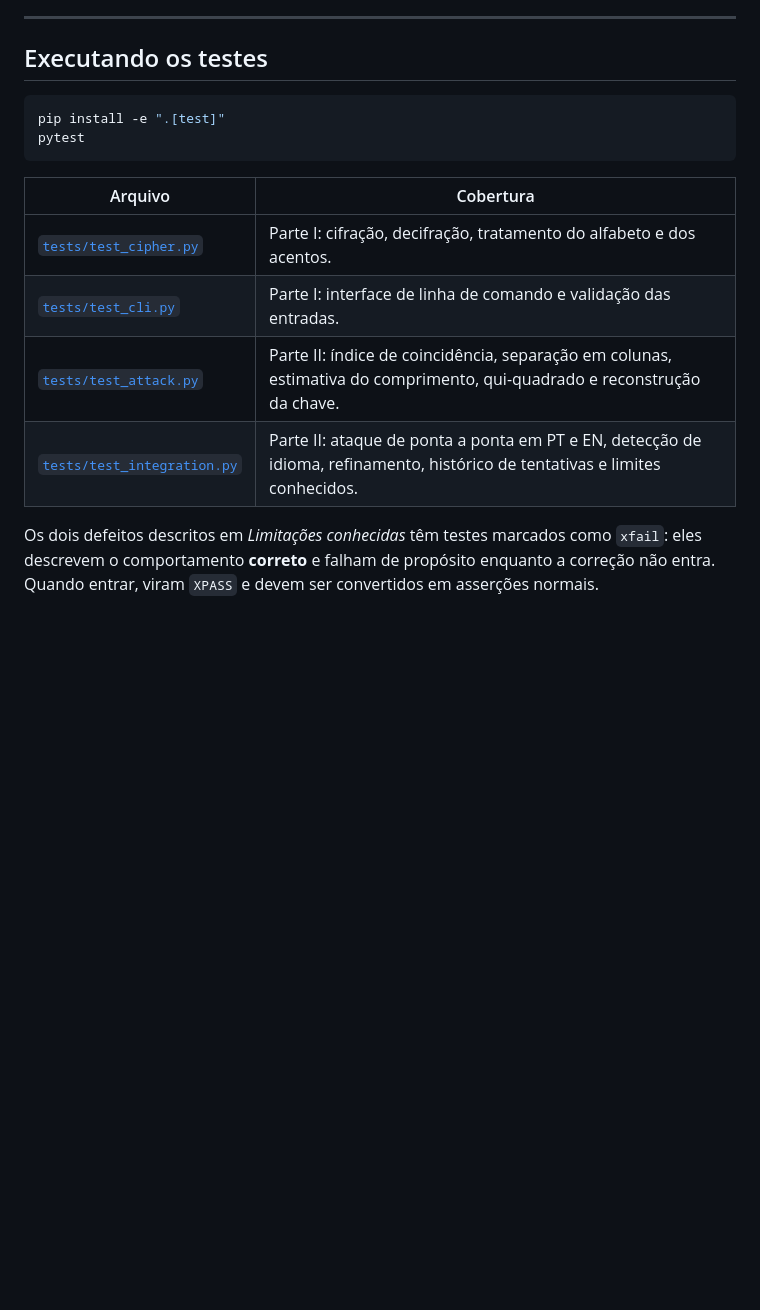
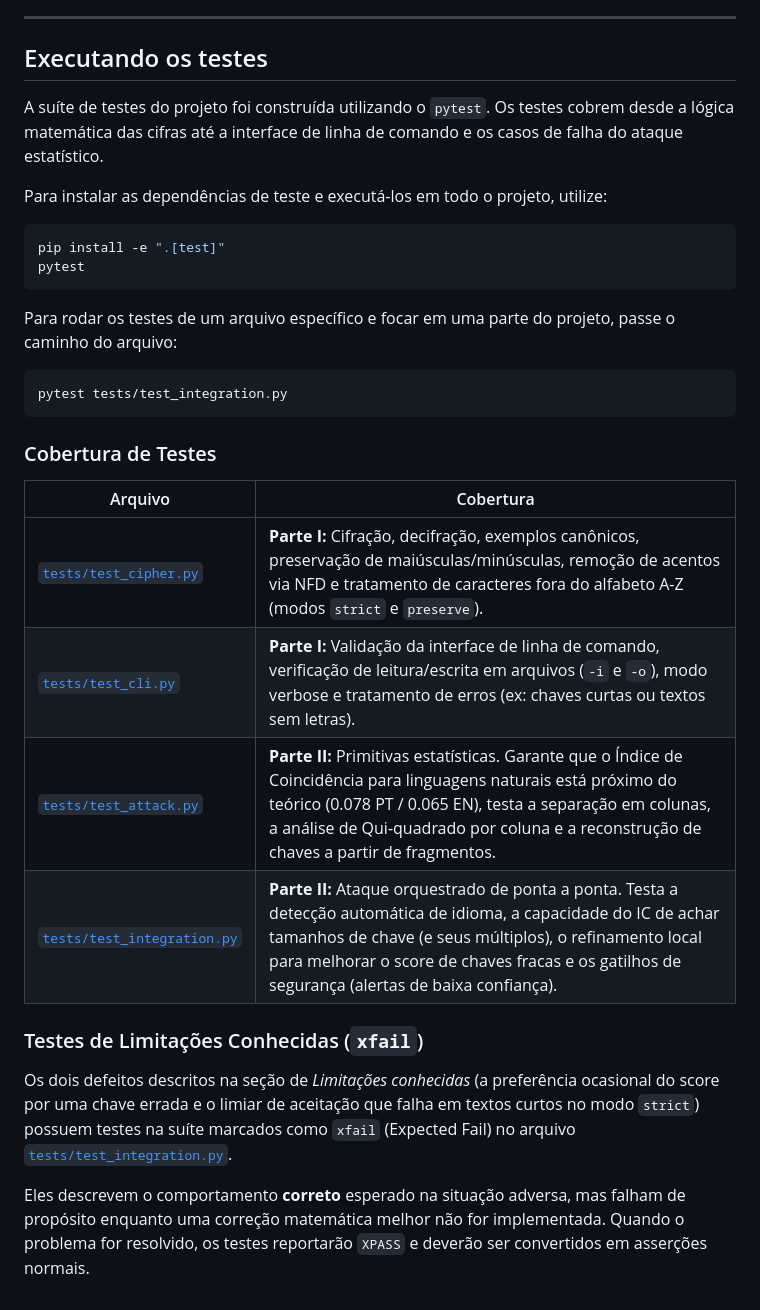
Before and after one commit to RafaelLime/vigenere, a Markdown page: README.md, the part around the change. Rendered like a GitHub page; blank space fills up the shorter version.

````diff
--- a/README.md
+++ b/README.md
@@ -320,19 +320,32 @@ foi ranqueado à frente do 7 pelo IC.
 
 ## Executando os testes
 
+A suíte de testes do projeto foi construída utilizando o `pytest`. Os testes cobrem desde a lógica matemática das cifras até a interface de linha de comando e os casos de falha do ataque estatístico.
+
+Para instalar as dependências de teste e executá-los em todo o projeto, utilize:
+
 ```bash
 pip install -e ".[test]"
 pytest
 ```
 
+Para rodar os testes de um arquivo específico e focar em uma parte do projeto, passe o caminho do arquivo:
+
+```bash
+pytest tests/test_integration.py
+```
+
+### Cobertura de Testes
+
 | Arquivo | Cobertura |
 | --- | --- |
-| [`tests/test_cipher.py`](tests/test_cipher.py) | Parte I: cifração, decifração, tratamento do alfabeto e dos acentos. |
-| [`tests/test_cli.py`](tests/test_cli.py) | Parte I: interface de linha de comando e validação das entradas. |
-| [`tests/test_attack.py`](tests/test_attack.py) | Parte II: índice de coincidência, separação em colunas, estimativa do comprimento, qui-quadrado e reconstrução da chave. |
-| [`tests/test_integration.py`](tests/test_integration.py) | Parte II: ataque de ponta a ponta em PT e EN, detecção de idioma, refinamento, histórico de tentativas e limites conhecidos. |
+| [`tests/test_cipher.py`](tests/test_cipher.py) | **Parte I:** Cifração, decifração, exemplos canônicos, preservação de maiúsculas/minúsculas, remoção de acentos via NFD e tratamento de caracteres fora do alfabeto A-Z (modos `strict` e `preserve`). |
+| [`tests/test_cli.py`](tests/test_cli.py) | **Parte I:** Validação da interface de linha de comando, verificação de leitura/escrita em arquivos (`-i` e `-o`), modo verbose e tratamento de erros (ex: chaves curtas ou textos sem letras). |
+| [`tests/test_attack.py`](tests/test_attack.py) | **Parte II:** Primitivas estatísticas. Garante que o Índice de Coincidência para linguagens naturais está próximo do teórico (0.078 PT / 0.065 EN), testa a separação em colunas, a análise de Qui-quadrado por coluna e a reconstrução de chaves a partir de fragmentos. |
+| [`tests/test_integration.py`](tests/test_integration.py) | **Parte II:** Ataque orquestrado de ponta a ponta. Testa a detecção automática de idioma, a capacidade do IC de achar tamanhos de chave (e seus múltiplos), o refinamento local para melhorar o score de chaves fracas e os gatilhos de segurança (alertas de baixa confiança). |
 
-Os dois defeitos descritos em *Limitações conhecidas* têm testes marcados como
-`xfail`: eles descrevem o comportamento **correto** e falham de propósito
-enquanto a correção não entra. Quando entrar, viram `XPASS` e devem ser
-convertidos em asserções normais.
+### Testes de Limitações Conhecidas (`xfail`)
+
+Os dois defeitos descritos na seção de *Limitações conhecidas* (a preferência ocasional do score por uma chave errada e o limiar de aceitação que falha em textos curtos no modo `strict`) possuem testes na suíte marcados como `xfail` (Expected Fail) no arquivo [`tests/test_integration.py`](tests/test_integration.py).
+
+Eles descrevem o comportamento **correto** esperado na situação adversa, mas falham de propósito enquanto uma correção matemática melhor não for implementada. Quando o problema for resolvido, os testes reportarão `XPASS` e deverão ser convertidos em asserções normais.
````
